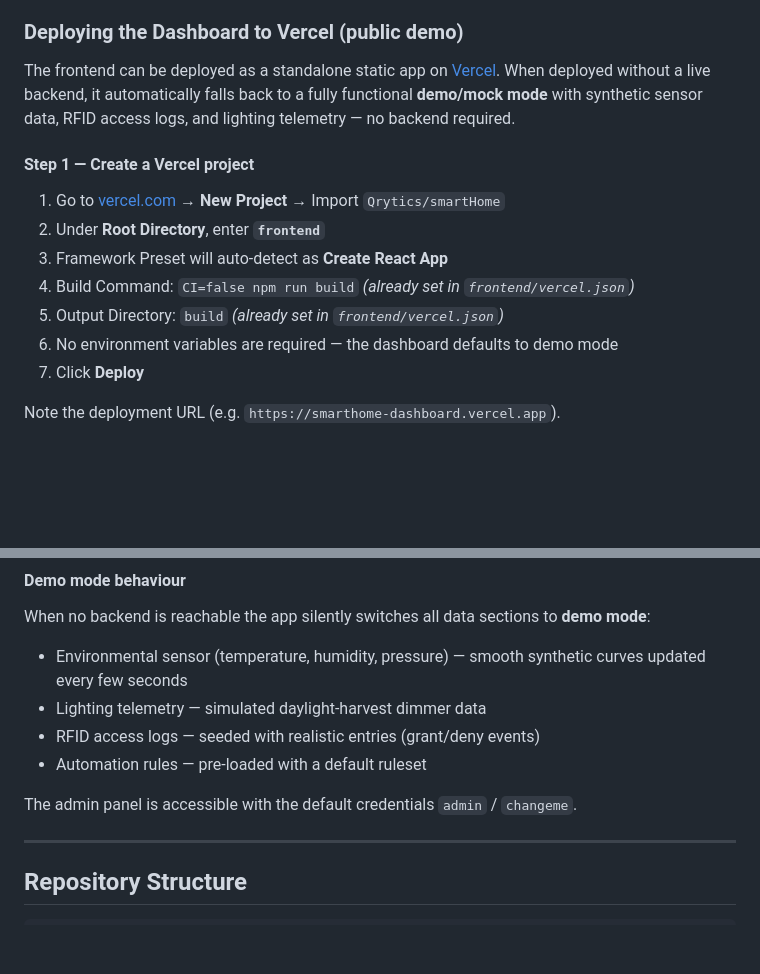
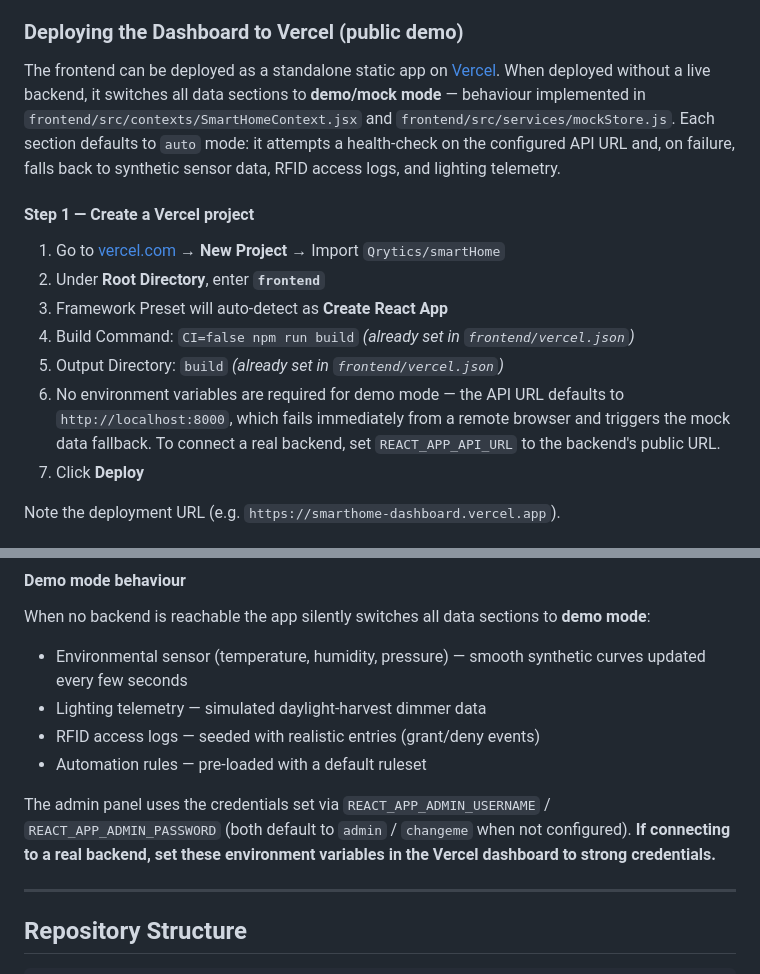
Before and after one commit to Qrytics/smartHome, a Markdown page: README.md, 2 parts joined by grey strips. Drawn GitHub-style; blank space fills up the shorter version.

Commit message:
docs: clarify Vercel demo mode behavior and credential security note in README
Agent-Logs-Url: https://github.com/Qrytics/smartHome/sessions/ab8e3a9f-9d85-4323-a8f8-25adf82683e5

Co-authored-by: Qrytics <118155385+Qrytics@users.noreply.github.com>

```diff
--- a/README.md
+++ b/README.md
@@ -627,7 +627,7 @@ See **[docs/RPI_DEPLOYMENT.md](docs/RPI_DEPLOYMENT.md)** for the complete guide
 
 ### Deploying the Dashboard to Vercel (public demo)
 
-The frontend can be deployed as a standalone static app on [Vercel](https://vercel.com). When deployed without a live backend, it automatically falls back to a fully functional **demo/mock mode** with synthetic sensor data, RFID access logs, and lighting telemetry — no backend required.
+The frontend can be deployed as a standalone static app on [Vercel](https://vercel.com). When deployed without a live backend, it switches all data sections to **demo/mock mode** — behaviour implemented in `frontend/src/contexts/SmartHomeContext.jsx` and `frontend/src/services/mockStore.js`. Each section defaults to `auto` mode: it attempts a health-check on the configured API URL and, on failure, falls back to synthetic sensor data, RFID access logs, and lighting telemetry.
 
 #### Step 1 — Create a Vercel project
 
@@ -636,7 +636,7 @@ The frontend can be deployed as a standalone static app on [Vercel](https://verc
 3. Framework Preset will auto-detect as **Create React App**
 4. Build Command: `CI=false npm run build` *(already set in `frontend/vercel.json`)*
 5. Output Directory: `build` *(already set in `frontend/vercel.json`)*
-6. No environment variables are required — the dashboard defaults to demo mode
+6. No environment variables are required for demo mode — the API URL defaults to `http://localhost:8000`, which fails immediately from a remote browser and triggers the mock data fallback. To connect a real backend, set `REACT_APP_API_URL` to the backend's public URL.
 7. Click **Deploy**
 
 Note the deployment URL (e.g. `https://smarthome-dashboard.vercel.app`).
@@ -673,7 +673,7 @@ When no backend is reachable the app silently switches all data sections to **de
 - RFID access logs — seeded with realistic entries (grant/deny events)
 - Automation rules — pre-loaded with a default ruleset
 
-The admin panel is accessible with the default credentials `admin` / `changeme`.
+The admin panel uses the credentials set via `REACT_APP_ADMIN_USERNAME` / `REACT_APP_ADMIN_PASSWORD` (both default to `admin` / `changeme` when not configured). **If connecting to a real backend, set these environment variables in the Vercel dashboard to strong credentials.**
 
 ---
 
```
